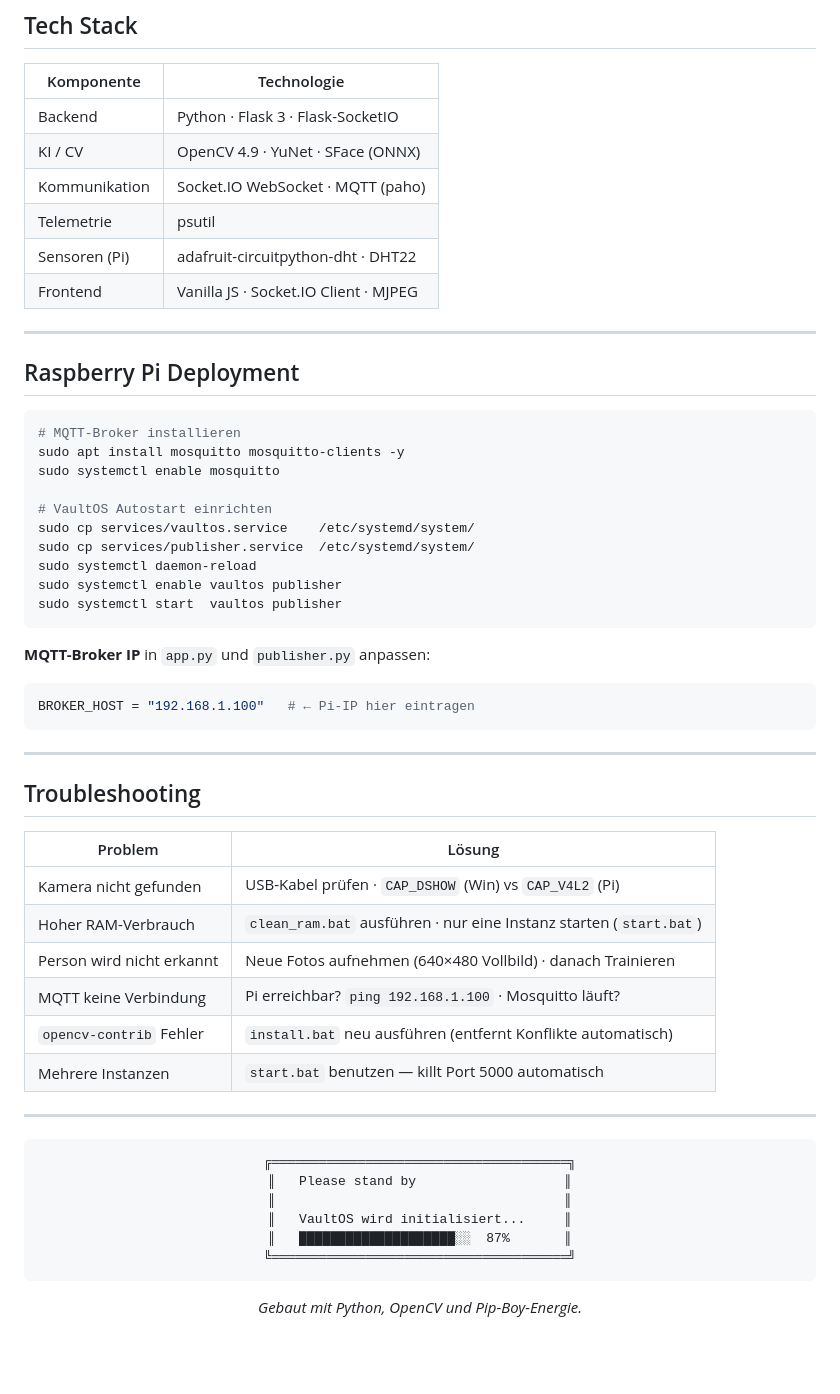
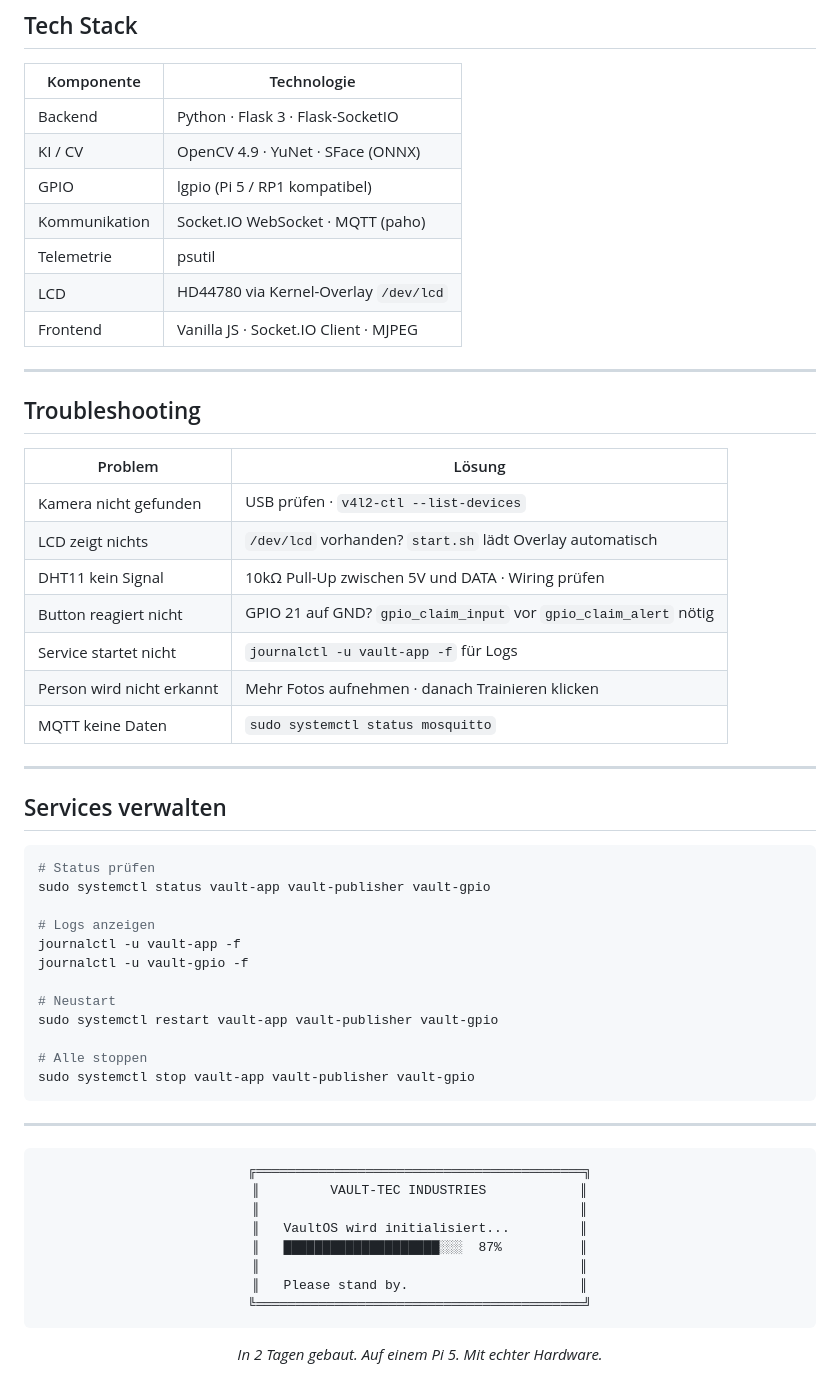
Before and after one commit to Pommes20304050/vault_os, a Markdown page: README.md, the part around one of its changes. GitHub-like rendering; blank space fills up the shorter version.

````diff
--- a/README.md
+++ b/README.md
@@ -193,32 +267,11 @@ Kamerabild (640×480)
 |---|---|
 | Backend | Python · Flask 3 · Flask-SocketIO |
 | KI / CV | OpenCV 4.9 · YuNet · SFace (ONNX) |
+| GPIO | lgpio (Pi 5 / RP1 kompatibel) |
 | Kommunikation | Socket.IO WebSocket · MQTT (paho) |
 | Telemetrie | psutil |
-| Sensoren (Pi) | adafruit-circuitpython-dht · DHT22 |
+| LCD | HD44780 via Kernel-Overlay `/dev/lcd` |
 | Frontend | Vanilla JS · Socket.IO Client · MJPEG |
-
----
-
-## Raspberry Pi Deployment
-
-```bash
-# MQTT-Broker installieren
-sudo apt install mosquitto mosquitto-clients -y
-sudo systemctl enable mosquitto
-
-# VaultOS Autostart einrichten
-sudo cp services/vaultos.service    /etc/systemd/system/
-sudo cp services/publisher.service  /etc/systemd/system/
-sudo systemctl daemon-reload
-sudo systemctl enable vaultos publisher
-sudo systemctl start  vaultos publisher
-```
-
-**MQTT-Broker IP** in `app.py` und `publisher.py` anpassen:
-```python
-BROKER_HOST = "192.168.1.100"   # ← Pi-IP hier eintragen
-```
 
 ---
 
@@ -226,26 +279,48 @@ BROKER_HOST = "192.168.1.100"   # ← Pi-IP hier eintragen
 
 | Problem | Lösung |
 |---|---|
-| Kamera nicht gefunden | USB-Kabel prüfen · `CAP_DSHOW` (Win) vs `CAP_V4L2` (Pi) |
-| Hoher RAM-Verbrauch | `clean_ram.bat` ausführen · nur eine Instanz starten (`start.bat`) |
-| Person wird nicht erkannt | Neue Fotos aufnehmen (640×480 Vollbild) · danach Trainieren |
-| MQTT keine Verbindung | Pi erreichbar? `ping 192.168.1.100` · Mosquitto läuft? |
-| `opencv-contrib` Fehler | `install.bat` neu ausführen (entfernt Konflikte automatisch) |
-| Mehrere Instanzen | `start.bat` benutzen — killt Port 5000 automatisch |
+| Kamera nicht gefunden | USB prüfen · `v4l2-ctl --list-devices` |
+| LCD zeigt nichts | `/dev/lcd` vorhanden? `start.sh` lädt Overlay automatisch |
+| DHT11 kein Signal | 10kΩ Pull-Up zwischen 5V und DATA · Wiring prüfen |
+| Button reagiert nicht | GPIO 21 auf GND? `gpio_claim_input` vor `gpio_claim_alert` nötig |
+| Service startet nicht | `journalctl -u vault-app -f` für Logs |
+| Person wird nicht erkannt | Mehr Fotos aufnehmen · danach Trainieren klicken |
+| MQTT keine Daten | `sudo systemctl status mosquitto` |
+
+---
+
+## Services verwalten
+
+```bash
+# Status prüfen
+sudo systemctl status vault-app vault-publisher vault-gpio
+
+# Logs anzeigen
+journalctl -u vault-app -f
+journalctl -u vault-gpio -f
+
+# Neustart
+sudo systemctl restart vault-app vault-publisher vault-gpio
+
+# Alle stoppen
+sudo systemctl stop vault-app vault-publisher vault-gpio
+```
 
 ---
 
 <div align="center">
 
 ```
-╔══════════════════════════════════════╗
-║   Please stand by                   ║
-║                                     ║
-║   VaultOS wird initialisiert...     ║
-║   ████████████████████░░  87%       ║
-╚══════════════════════════════════════╝
+╔══════════════════════════════════════════╗
+║         VAULT-TEC INDUSTRIES            ║
+║                                         ║
+║   VaultOS wird initialisiert...         ║
+║   ████████████████████░░░  87%          ║
+║                                         ║
+║   Please stand by.                      ║
+╚══════════════════════════════════════════╝
 ```
 
-*Gebaut mit Python, OpenCV und Pip-Boy-Energie.*
+*In 2 Tagen gebaut. Auf einem Pi 5. Mit echter Hardware.*
 
 </div>
````
Also changed, not shown: other parts of README.md (+159 -85 lines).
